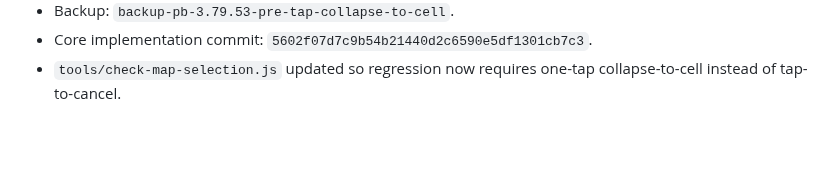
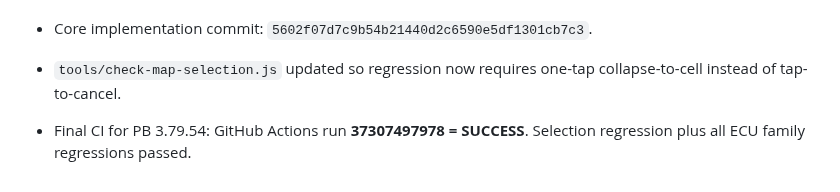
Before and after one commit to letan99vl/Blink-Redleo, a Markdown page: BLINK_DEV_HANDOFF.md, the part around the change. GitHub-like rendering; blank space fills up the shorter version.

Commit message:
Record successful PB 3.79.54 CI

```diff
--- a/BLINK_DEV_HANDOFF.md
+++ b/BLINK_DEV_HANDOFF.md
@@ -955,3 +955,5 @@ The next developer/ChatGPT MUST continue from this note, not restart protocol as
 - Backup: `backup-pb-3.79.53-pre-tap-collapse-to-cell`.
 - Core implementation commit: `5602f07d7c9b54b21440d2c6590e5df1301cb7c3`.
 - `tools/check-map-selection.js` updated so regression now requires one-tap collapse-to-cell instead of tap-to-cancel.
+
+- Final CI for PB 3.79.54: GitHub Actions run **37307497978 = SUCCESS**. Selection regression plus all ECU family regressions passed.
```
